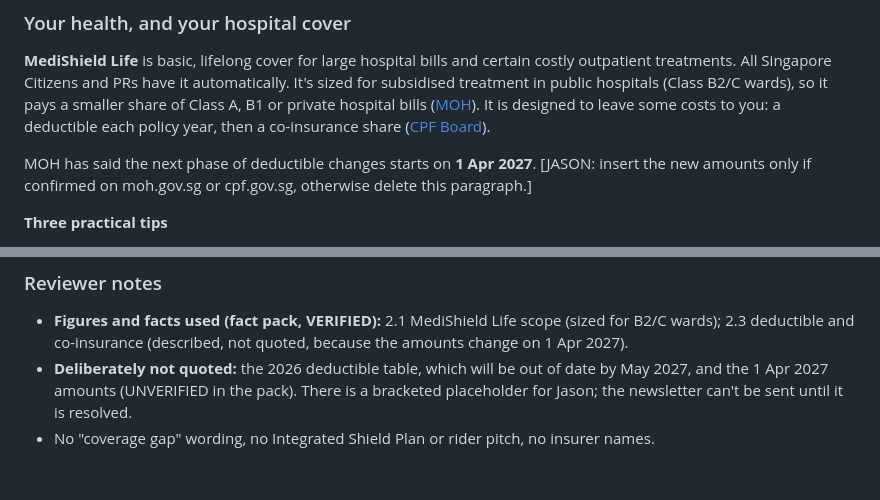
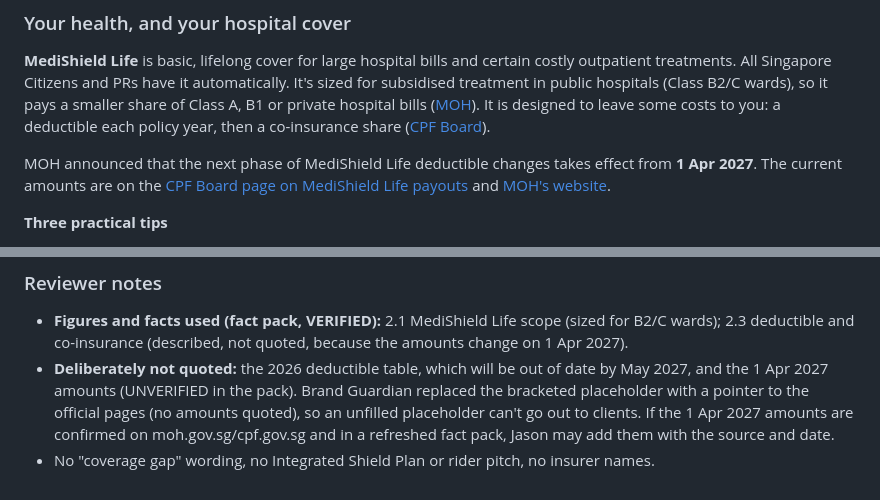
Before and after one commit to jasondporganisation/dream-planners-agency, a Markdown page: clients/newsletters/2027-05.md, 2 parts joined by grey strips. Rendered like a GitHub page.

Commit message:
Brand Guardian: remove unfilled placeholder from May 2027 newsletter
Replaced the [JASON: ...] 1 Apr 2027 deductible placeholder with a pointer
to the official CPF/MOH pages (no unverified amounts quoted) so a client
email can't go out with a bracketed placeholder.

Co-Authored-By: Claude Opus 5.5 <noreply@anthropic.com>
Claude-Session: https://claude.ai/code/session_01By9bzyJZTGSvRWa78xrVCb

```diff
--- a/clients/newsletters/2027-05.md
+++ b/clients/newsletters/2027-05.md
@@ -17,7 +17,7 @@ We're almost halfway through the year. I hope you've been keeping well! This mon
 
 **MediShield Life** is basic, lifelong cover for large hospital bills and certain costly outpatient treatments. All Singapore Citizens and PRs have it automatically. It's sized for subsidised treatment in public hospitals (Class B2/C wards), so it pays a smaller share of Class A, B1 or private hospital bills ([MOH](https://www.moh.gov.sg/managing-expenses/schemes-and-subsidies/medishield-life/medishield-life/)). It is designed to leave some costs to you: a deductible each policy year, then a co-insurance share ([CPF Board](https://www.cpf.gov.sg/member/annex/understand-medishield-life-payouts)).
 
-MOH has said the next phase of deductible changes starts on **1 Apr 2027**. [JASON: insert the new amounts only if confirmed on moh.gov.sg or cpf.gov.sg, otherwise delete this paragraph.]
+MOH announced that the next phase of MediShield Life deductible changes takes effect from **1 Apr 2027**. The current amounts are on the [CPF Board page on MediShield Life payouts](https://www.cpf.gov.sg/member/annex/understand-medishield-life-payouts) and [MOH's website](https://www.moh.gov.sg/managing-expenses/schemes-and-subsidies/medishield-life/how-to-make-a-medishield-life-claim/).
 
 **Three practical tips**
 
@@ -45,5 +45,5 @@ _For general information only; it does not consider your specific objectives, fi
 ### Reviewer notes
 
 - **Figures and facts used (fact pack, VERIFIED):** 2.1 MediShield Life scope (sized for B2/C wards); 2.3 deductible and co-insurance (described, not quoted, because the amounts change on 1 Apr 2027).
-- **Deliberately not quoted:** the 2026 deductible table, which will be out of date by May 2027, and the 1 Apr 2027 amounts (UNVERIFIED in the pack). There is a bracketed placeholder for Jason; the newsletter can't be sent until it is resolved.
+- **Deliberately not quoted:** the 2026 deductible table, which will be out of date by May 2027, and the 1 Apr 2027 amounts (UNVERIFIED in the pack). Brand Guardian replaced the bracketed placeholder with a pointer to the official pages (no amounts quoted), so an unfilled placeholder can't go out to clients. If the 1 Apr 2027 amounts are confirmed on moh.gov.sg/cpf.gov.sg and in a refreshed fact pack, Jason may add them with the source and date.
 - No "coverage gap" wording, no Integrated Shield Plan or rider pitch, no insurer names.
```
